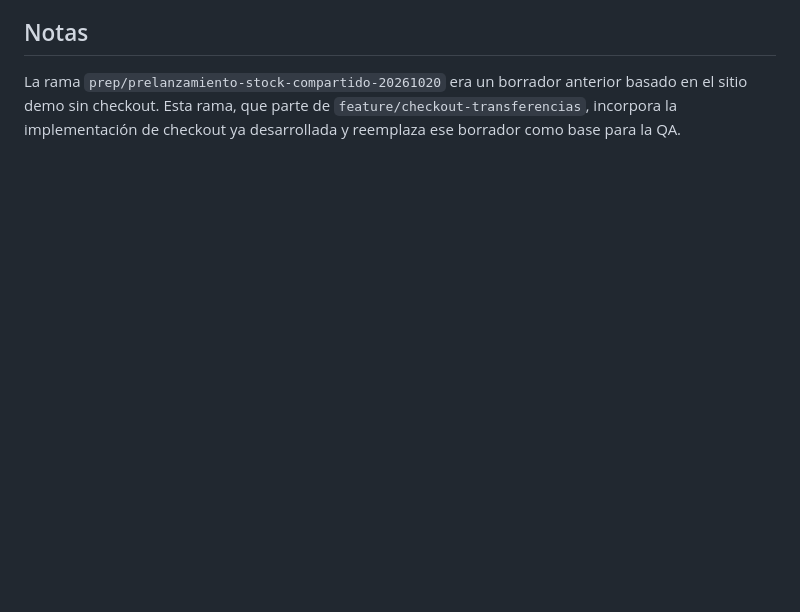
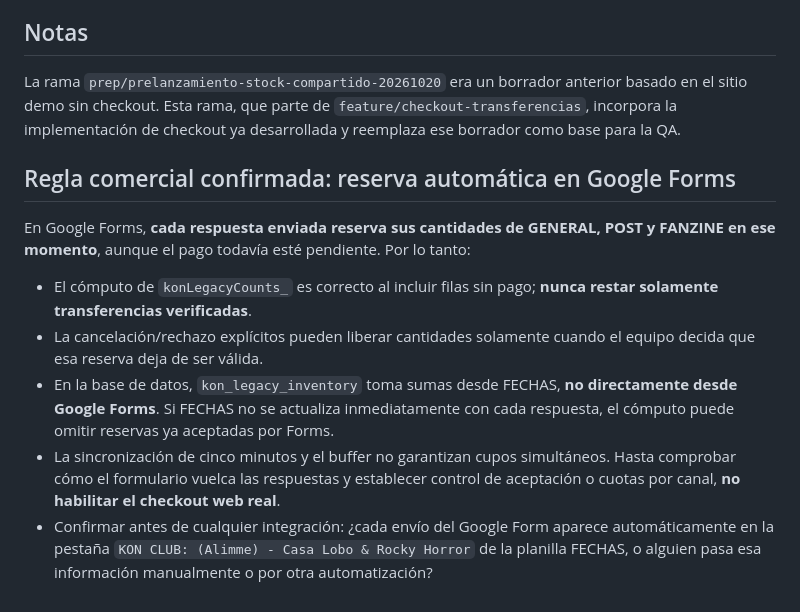
Before and after one commit to martoknoll/Kon-club, a Markdown page: docs/QA-CHECKOUT-PRELANZAMIENTO.md, the part around the change. Drawn GitHub-style; blank space fills up the shorter version.

Commit message:
Document automatic reservation at Google Form submission and sync dependency

```diff
--- a/docs/QA-CHECKOUT-PRELANZAMIENTO.md
+++ b/docs/QA-CHECKOUT-PRELANZAMIENTO.md
@@ -48,3 +48,13 @@
 
 ## Notas
 La rama `prep/prelanzamiento-stock-compartido-20261020` era un borrador anterior basado en el sitio demo sin checkout. Esta rama, que parte de `feature/checkout-transferencias`, incorpora la implementación de checkout ya desarrollada y reemplaza ese borrador como base para la QA.
+
+
+## Regla comercial confirmada: reserva automática en Google Forms
+
+En Google Forms, **cada respuesta enviada reserva sus cantidades de GENERAL, POST y FANZINE en ese momento**, aunque el pago todavía esté pendiente. Por lo tanto:
+- El cómputo de `konLegacyCounts_` es correcto al incluir filas sin pago; **nunca restar solamente transferencias verificadas**.
+- La cancelación/rechazo explícitos pueden liberar cantidades solamente cuando el equipo decida que esa reserva deja de ser válida.
+- En la base de datos, `kon_legacy_inventory` toma sumas desde FECHAS, **no directamente desde Google Forms**. Si FECHAS no se actualiza inmediatamente con cada respuesta, el cómputo puede omitir reservas ya aceptadas por Forms.
+- La sincronización de cinco minutos y el buffer no garantizan cupos simultáneos. Hasta comprobar cómo el formulario vuelca las respuestas y establecer control de aceptación o cuotas por canal, **no habilitar el checkout web real**.
+- Confirmar antes de cualquier integración: ¿cada envío del Google Form aparece automáticamente en la pestaña `KON CLUB: (Alimme) - Casa Lobo & Rocky Horror` de la planilla FECHAS, o alguien pasa esa información manualmente o por otra automatización?
```
